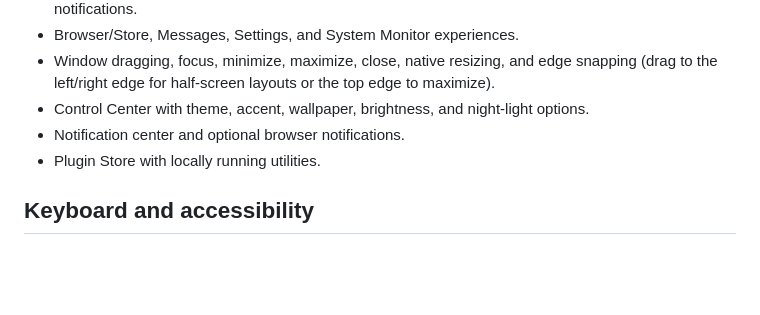
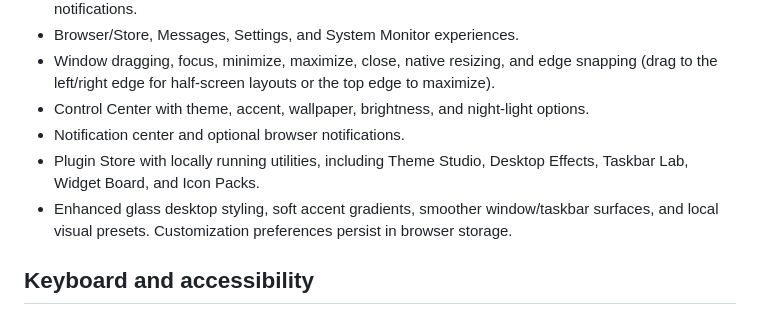
Before and after one commit to OrvexaOS/OrvexaOS.github.io, a Markdown page: README.md, the part around the change. Rendered like a GitHub page; blank space fills up the shorter version.

Commit message:
Document desktop customization improvements

```diff
--- a/README.md
+++ b/README.md
@@ -18,7 +18,8 @@ OrvexaOS is a browser-based desktop environment built with HTML, CSS, and vanill
 - Window dragging, focus, minimize, maximize, close, native resizing, and edge snapping (drag to the left/right edge for half-screen layouts or the top edge to maximize).
 - Control Center with theme, accent, wallpaper, brightness, and night-light options.
 - Notification center and optional browser notifications.
-- Plugin Store with locally running utilities.
+- Plugin Store with locally running utilities, including Theme Studio, Desktop Effects, Taskbar Lab, Widget Board, and Icon Packs.
+- Enhanced glass desktop styling, soft accent gradients, smoother window/taskbar surfaces, and local visual presets. Customization preferences persist in browser storage.
 
 ## Keyboard and accessibility
 
```
